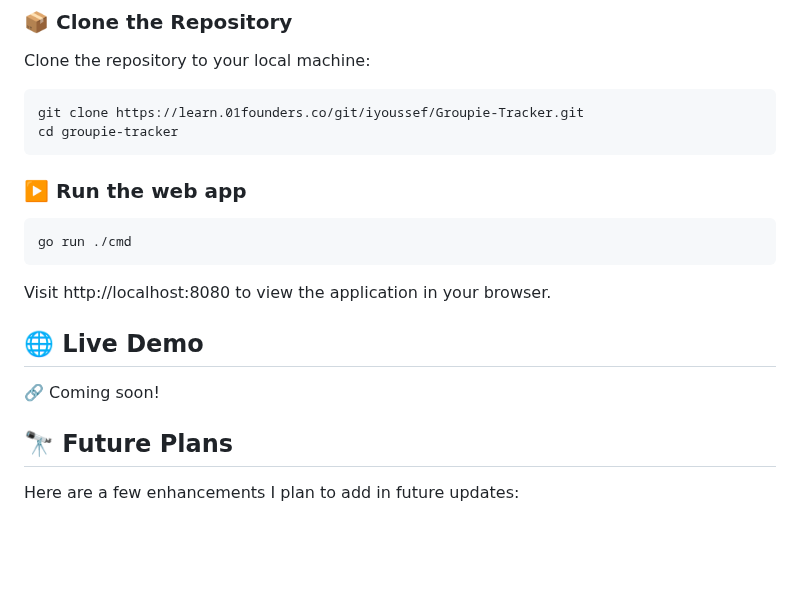
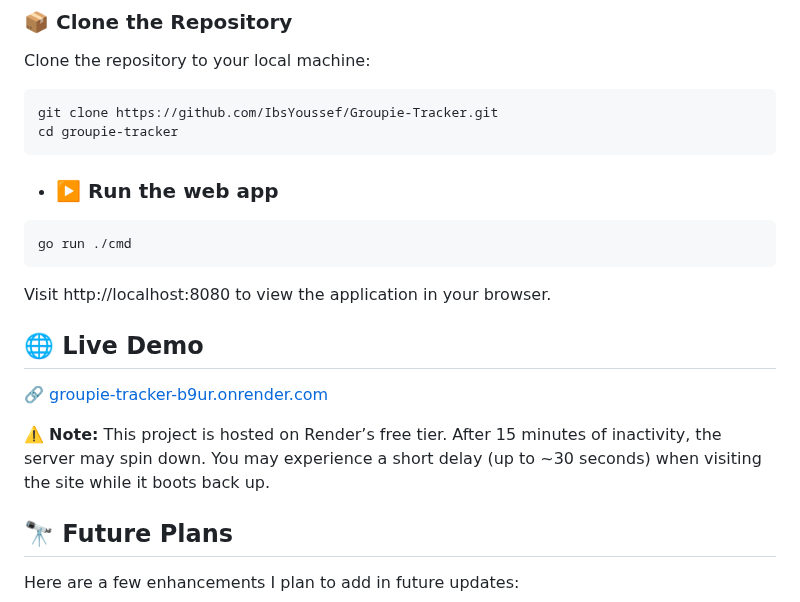
Before and after one commit to IbsYoussef/Groupie-Tracker, a Markdown page: README.md, the part around one of its changes. Drawn GitHub-style; blank space fills up the shorter version.

````diff
--- a/README.md
+++ b/README.md
@@ -83,11 +83,11 @@ Groupie Tracker is a music-focused web application that fetches and displays dat
 
 Clone the repository to your local machine:
 ```bash
-git clone https://learn.01founders.co/git/iyoussef/Groupie-Tracker.git
+git clone https://github.com/IbsYoussef/Groupie-Tracker.git
 cd groupie-tracker
 ```
 
-### ▶️ Run the web app
+- ### ▶️ Run the web app
 ```
 go run ./cmd
 ```
@@ -95,7 +95,9 @@ Visit http://localhost:8080 to view the application in your browser.
 
 ## 🌐 Live Demo
 
-🔗 Coming soon!
+🔗 [groupie-tracker-b9ur.onrender.com](https://groupie-tracker-b9ur.onrender.com)
+
+⚠️ **Note:** This project is hosted on Render’s free tier. After 15 minutes of inactivity, the server may spin down. You may experience a short delay (up to ~30 seconds) when visiting the site while it boots back up.
 
 ## 🔭 Future Plans
 Here are a few enhancements I plan to add in future updates:
````
Also changed, not shown: other parts of README.md (+1 -1 lines).
